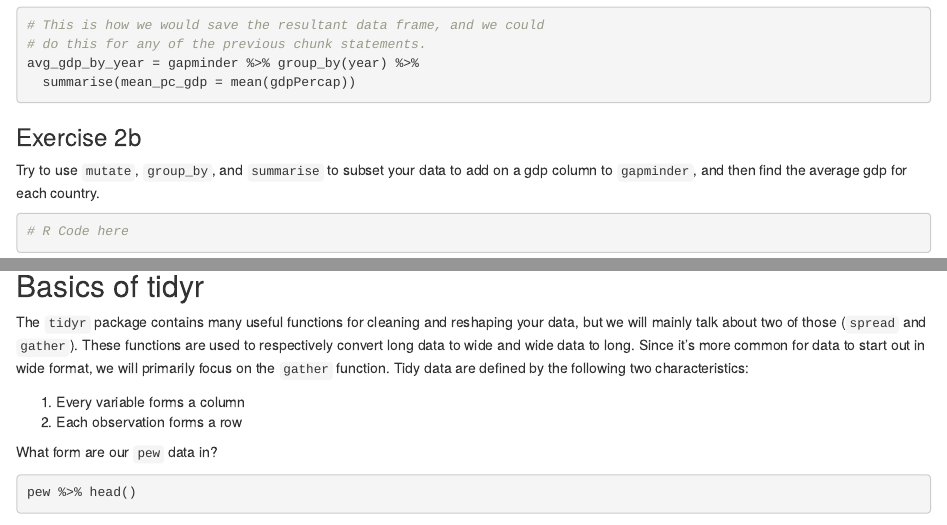
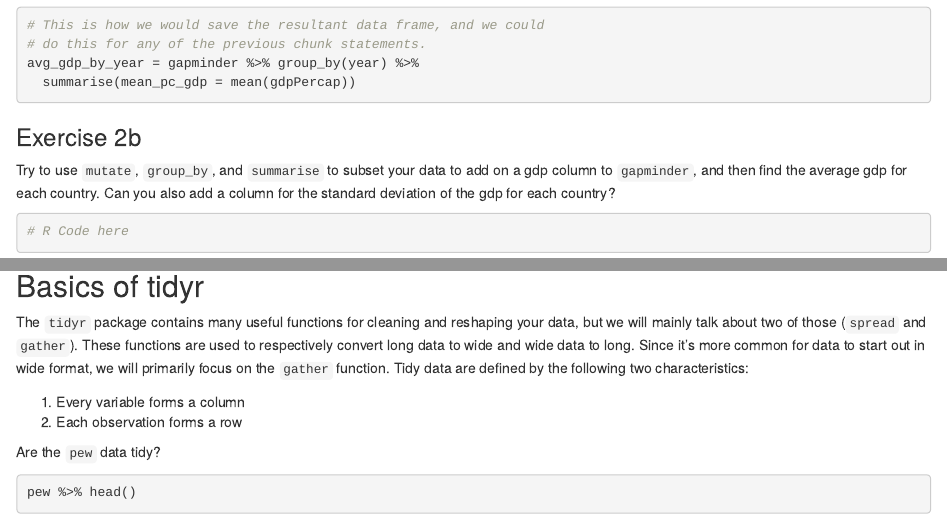
Before and after one commit to sjfox/tidyverse_intro, an R Markdown document (code/tidyverse_intro.Rmd): the page in a window 1100 px wide, from 5740 px down, and a second part further down, joined at a grey line. Rendered offline with R 4.5, knitr and Pandoc, with nearby package versions; some code elsewhere in the file could not run offline; the gapminder table comes from the copy in Python's plotly package.

Commit message:
updated markdown file

````diff
--- a/code/tidyverse_intro.Rmd
+++ b/code/tidyverse_intro.Rmd
@@ -136,7 +136,7 @@ avg_gdp_by_year = gapminder %>% group_by(year) %>%
 
 ### Exercise 2b
 
-Try to use `mutate`, `group_by`, and `summarise` to subset your data to add on a gdp column to `gapminder`, and then find the average gdp for each country.
+Try to use `mutate`, `group_by`, and `summarise` to subset your data to add on a gdp column to `gapminder`, and then find the average gdp for each country. Can you also add a column for the standard deviation of the gdp for each country?
 
 ```{r}
 # R Code here
@@ -184,7 +184,7 @@ The `tidyr` package contains many useful functions for cleaning and reshaping yo
 1. Every variable forms a column
 2. Each observation forms a row
 
-What form are our `pew` data in?
+Are the `pew` data tidy?
 
 ```{r}
 pew %>% head()
````
Also changed, not shown: code/tidyverse_intro.Rmd (2 more changed lines).
